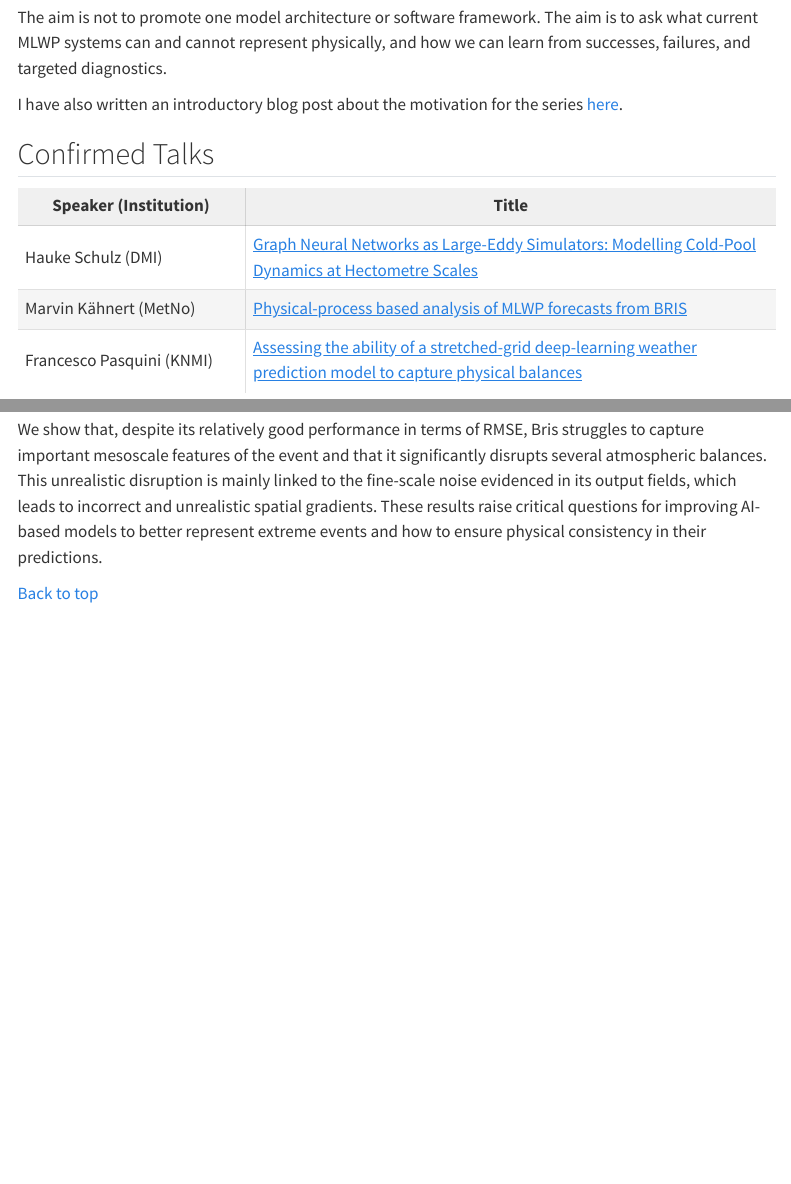
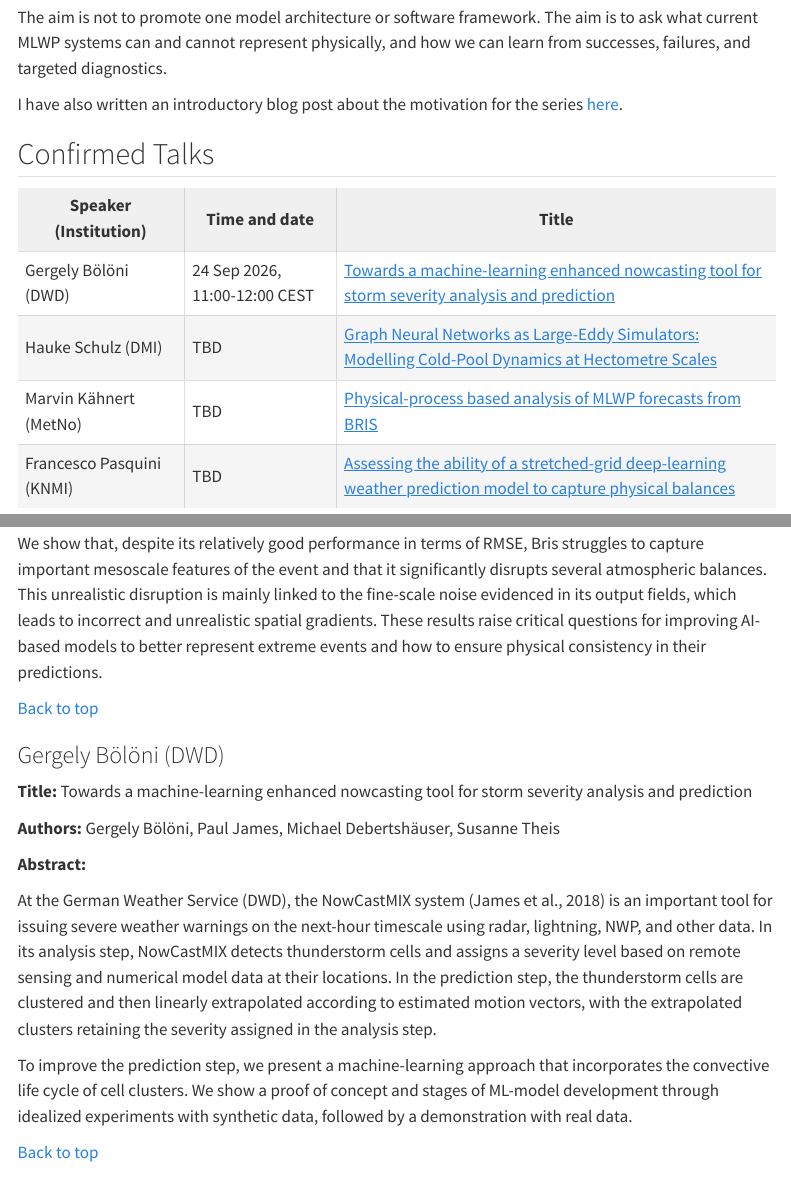
Before and after one commit to leifdenby/uwc-ml-liaison-blog, a Quarto document (seminar-series.qmd): the page in a window 1100 px wide, from 180 px down, and a second part further down, joined at a grey line. Rendered offline with R 4.5, knitr and Pandoc in place of Quarto, with nearby package versions; menus at the side of the page are left out.

Commit message:
Update seminar series page

```diff
--- a/seminar-series.qmd
+++ b/seminar-series.qmd
@@ -19,26 +19,36 @@ series [here](posts/2026-08-13-announcing-the-physical-process-mlwp-seminar-seri
 
 <table class="seminar-talks align-middle">
 <colgroup>
-<col style="width: 30%;">
-<col style="width: 70%;">
+<col style="width: 22%;">
+<col style="width: 20%;">
+<col style="width: 58%;">
 </colgroup>
 <thead>
 <tr>
 <th>Speaker (Institution)</th>
+<th>Time and date</th>
 <th>Title</th>
 </tr>
 </thead>
 <tbody>
 <tr>
+<td>Gergely Bölöni (DWD)</td>
+<td>24 Sep 2026, 11:00-12:00 CEST</td>
+<td><a href="#gergely-boloni-dwd">Towards a machine-learning enhanced nowcasting tool for storm severity analysis and prediction</a></td>
+</tr>
+<tr>
 <td>Hauke Schulz (DMI)</td>
+<td>TBD</td>
 <td><a href="#hauke-schulz-dmi">Graph Neural Networks as Large-Eddy Simulators: Modelling Cold-Pool Dynamics at Hectometre Scales</a></td>
 </tr>
 <tr>
 <td>Marvin Kähnert (MetNo)</td>
+<td>TBD</td>
 <td><a href="#marvin-kahnert-metno">Physical-process based analysis of MLWP forecasts from BRIS</a></td>
 </tr>
 <tr>
 <td>Francesco Pasquini (KNMI)</td>
+<td>TBD</td>
 <td><a href="#francesco-pasquini-knmi">Assessing the ability of a stretched-grid deep-learning weather prediction model to capture physical balances</a></td>
 </tr>
 </tbody>
@@ -82,6 +92,20 @@ We show that, despite its relatively good performance in terms of RMSE, Bris str
 
 [Back to top](#top)
 
+### Gergely Bölöni (DWD) {#gergely-boloni-dwd}
+
+**Title:** Towards a machine-learning enhanced nowcasting tool for storm severity analysis and prediction
+
+**Authors:** Gergely Bölöni, Paul James, Michael Debertshäuser, Susanne Theis
+
+**Abstract:**
+
+At the German Weather Service (DWD), the NowCastMIX system (James et al., 2018) is an important tool for issuing severe weather warnings on the next-hour timescale using radar, lightning, NWP, and other data. In its analysis step, NowCastMIX detects thunderstorm cells and assigns a severity level based on remote sensing and numerical model data at their locations. In the prediction step, the thunderstorm cells are clustered and then linearly extrapolated according to estimated motion vectors, with the extrapolated clusters retaining the severity assigned in the analysis step.
+
+To improve the prediction step, we present a machine-learning approach that incorporates the convective life cycle of cell clusters. We show a proof of concept and stages of ML-model development through idealized experiments with synthetic data, followed by a demonstration with real data.
+
+[Back to top](#top)
+
 ## Guiding Questions
 
 Each seminar should try to answer:
--- a/styles.css
+++ b/styles.css
@@ -31,6 +31,11 @@ h2 {
   border-right: 1px solid rgba(0, 0, 0, 0.12);
 }
 
+.seminar-talks th:nth-child(2),
+.seminar-talks td:nth-child(2) {
+  border-right: 1px solid rgba(0, 0, 0, 0.12);
+}
+
 .seminar-talks thead th {
   border-bottom: 1px solid rgba(0, 0, 0, 0.12);
   background: rgba(0, 0, 0, 0.06);
```
